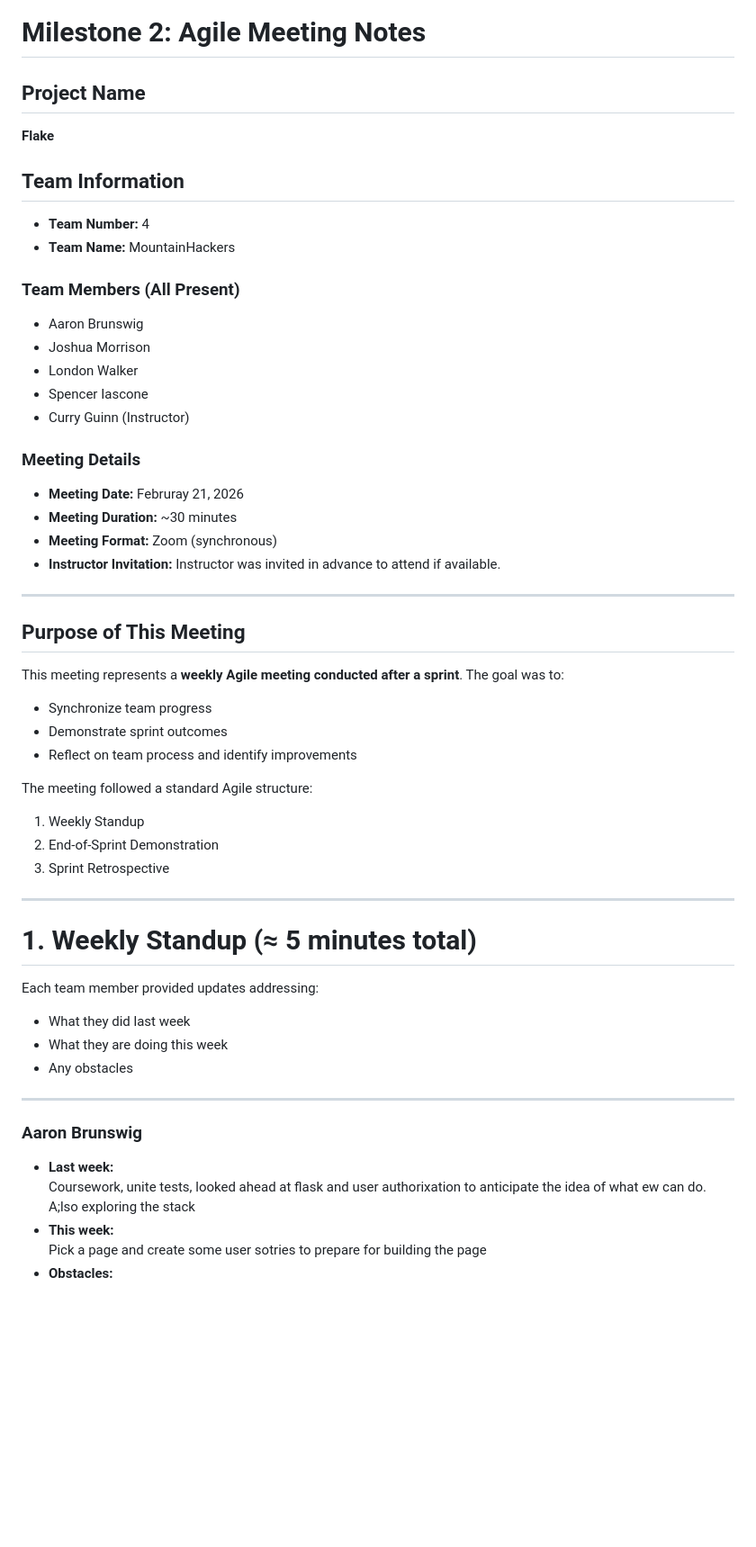
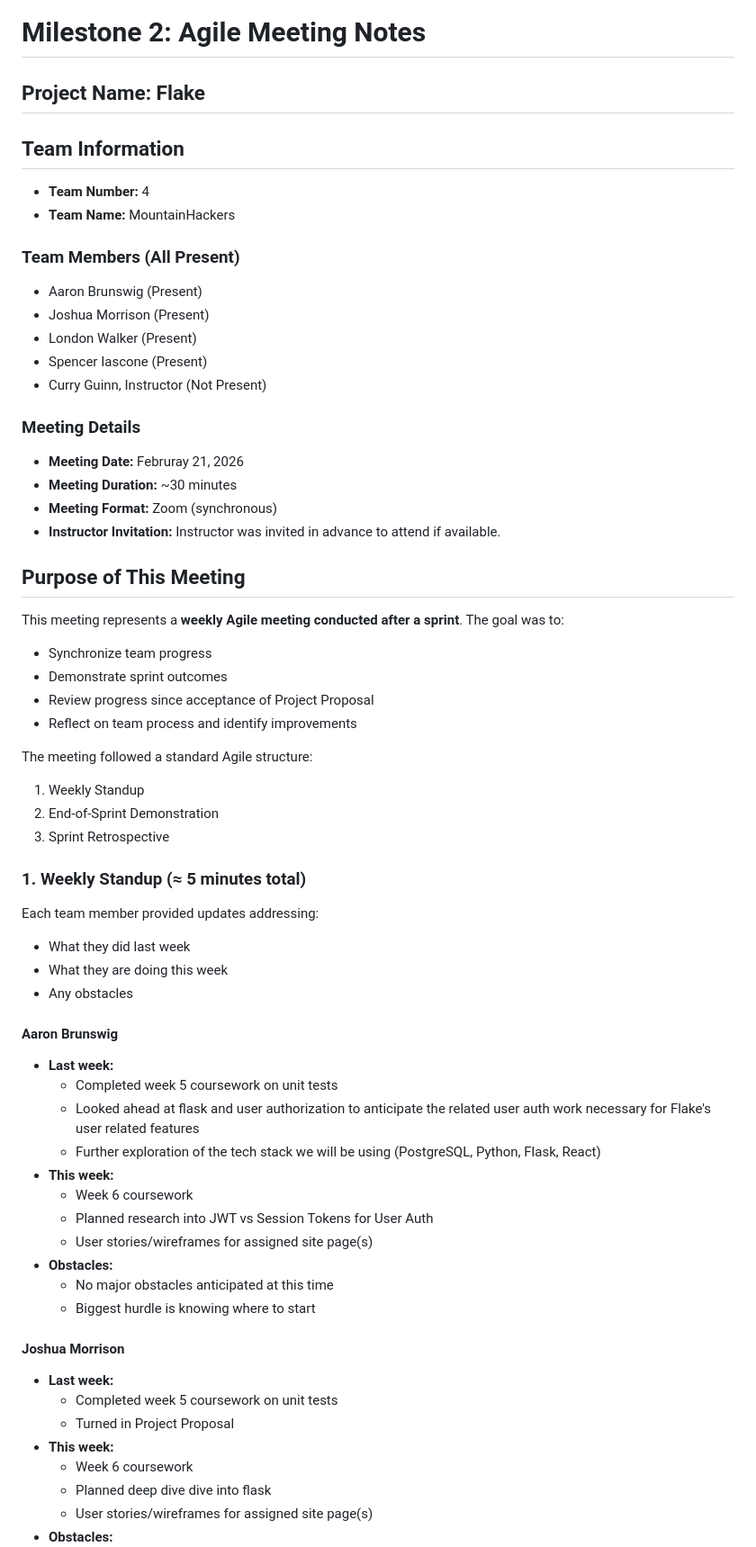
Before and after one commit to CdreKaputt/CSPB-3308-Team-4-Project, a Markdown page: meeting_notes/Milestone2_Agile_Meeting_Recording.md, the part around one of its changes. Shown at 90% size. GitHub-like rendering; blank space fills up the shorter version.

Commit message:
Update Milestone 2 Agile meeting notes. Ready for PR and review

```diff
--- a/meeting_notes/Milestone2_Agile_Meeting_Recording.md
+++ b/meeting_notes/Milestone2_Agile_Meeting_Recording.md
@@ -1,18 +1,17 @@
 # Milestone 2: Agile Meeting Notes
 
-## Project Name
-**Flake**
+## Project Name: Flake
 
 ## Team Information
 - **Team Number:** 4
 - **Team Name:** MountainHackers
 
 ### Team Members (All Present)
-- Aaron Brunswig
-- Joshua Morrison
-- London Walker
-- Spencer Iascone
-- Curry Guinn (Instructor)
+- Aaron Brunswig (Present)
+- Joshua Morrison (Present)
+- London Walker (Present)
+- Spencer Iascone (Present)
+- Curry Guinn, Instructor (Not Present)
 
 ### Meeting Details
 - **Meeting Date:** Februray 21, 2026
@@ -20,12 +19,11 @@
 - **Meeting Format:** Zoom (synchronous)
 - **Instructor Invitation:** Instructor was invited in advance to attend if available.
 
----
-
 ## Purpose of This Meeting
 This meeting represents a **weekly Agile meeting conducted after a sprint**. The goal was to:
 - Synchronize team progress
 - Demonstrate sprint outcomes
+- Review progress since acceptance of Project Proposal
 - Reflect on team process and identify improvements
 
 The meeting followed a standard Agile structure:
@@ -33,20 +31,34 @@ The meeting followed a standard Agile structure:
 2. End-of-Sprint Demonstration
 3. Sprint Retrospective
 
----
-
-# 1. Weekly Standup (≈ 5 minutes total)
+### 1. Weekly Standup (≈ 5 minutes total)
 
 Each team member provided updates addressing:
 - What they did last week
 - What they are doing this week
 - Any obstacles
 
----
+#### Aaron Brunswig
+- **Last week:**
+  + Completed week 5 coursework on unit tests
+  + Looked ahead at flask and user authorization to anticipate the related user
+    auth work necessary for Flake's user related features
+  + Further exploration of the tech stack we will be using (PostgreSQL, Python,
+    Flask, React)
+- **This week:**
+  + Week 6 coursework
+  + Planned research into JWT vs Session Tokens for User Auth
+  + User stories/wireframes for assigned site page(s)
+- **Obstacles:**
+  + No major obstacles anticipated at this time
+  + Biggest hurdle is knowing where to start
 
-### Aaron Brunswig
+#### Joshua Morrison
 - **Last week:**
-  Coursework, unite tests, looked ahead at flask and user authorixation to anticipate the idea of what ew can do. A;lso exploring the stack
+  + Completed week 5 coursework on unit tests
+  + Turned in Project Proposal
 - **This week:**
-  Pick a page and create some user sotries to prepare for building the page
+  + Week 6 coursework
+  + Planned deep dive dive into flask
+  + User stories/wireframes for assigned site page(s)
 - **Obstacles:**
```
Also changed, not shown: other parts of meeting_notes/Milestone2_Agile_Meeting_Recording.md (+57 -61 lines).
